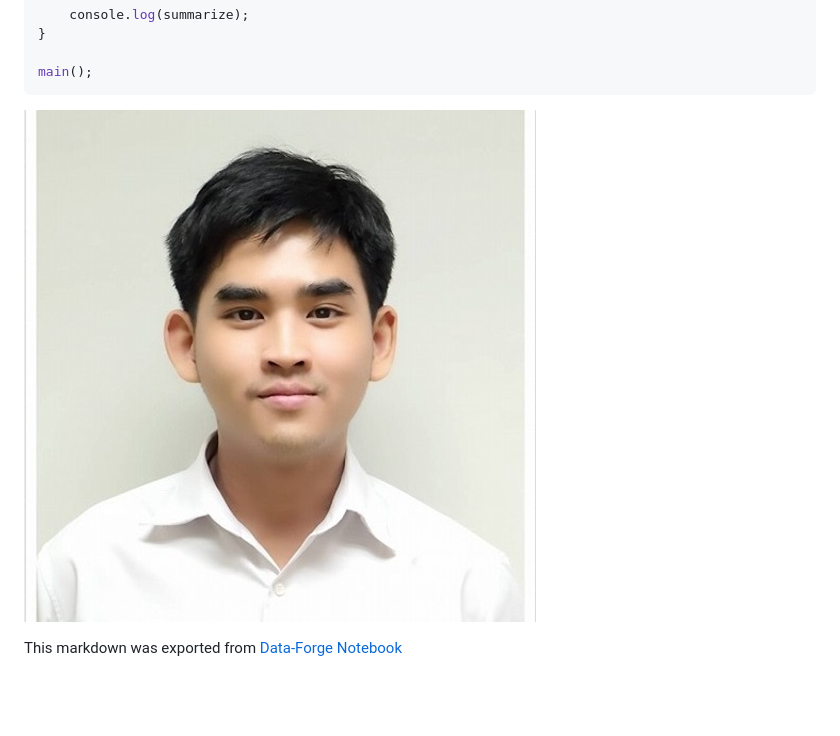
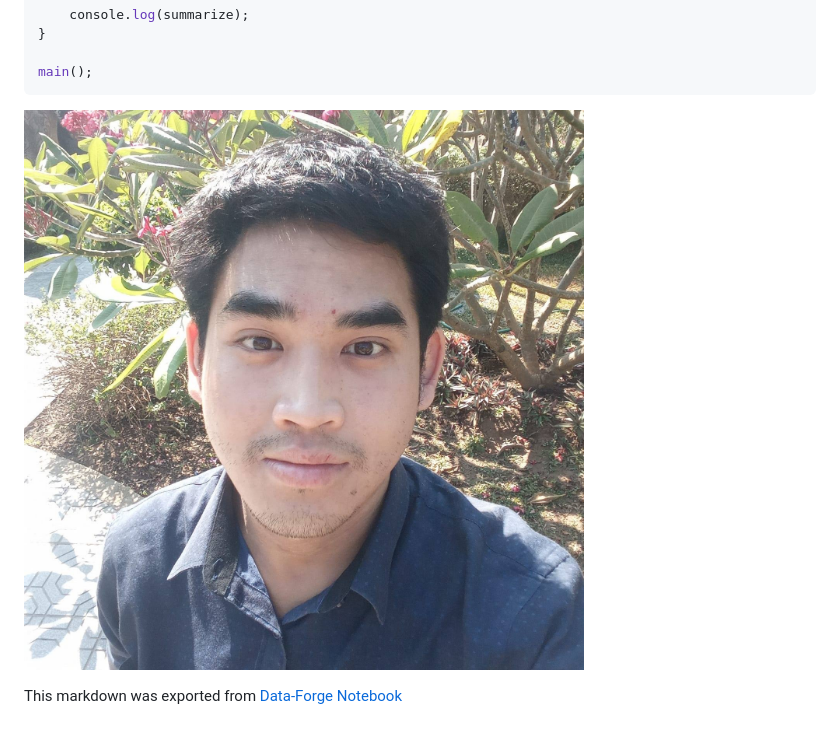
Before and after one commit to IoTcloudServe/Smart-Energy-Chula, a Markdown page: Parallel computing running on Kubernetes/README.md, the part around the change printed below. Rendered like a GitHub page; pictures changed too: Parallel computing running on Kubernetes/assets/images/myprofile.png (added), Parallel computing running on Kubernetes/assets/images/profile.jpeg (deleted); blank space fills up the shorter version.

````diff
--- a/Parallel computing running on Kubernetes/README.md
+++ b/Parallel computing running on Kubernetes/README.md
@@ -207,7 +207,7 @@ let main = async () => {
 main();
 ```
 
-![This is me!](assets/images/profile.jpeg "Kittipat Saengkaenpetch")
+![This is me!](assets/images/myprofile.png "Kittipat Saengkaenpetch")
 
 
 
````
Also changed, not shown: other parts of Parallel computing running on Kubernetes/README.md (+2 -2 lines), 10 other files.
